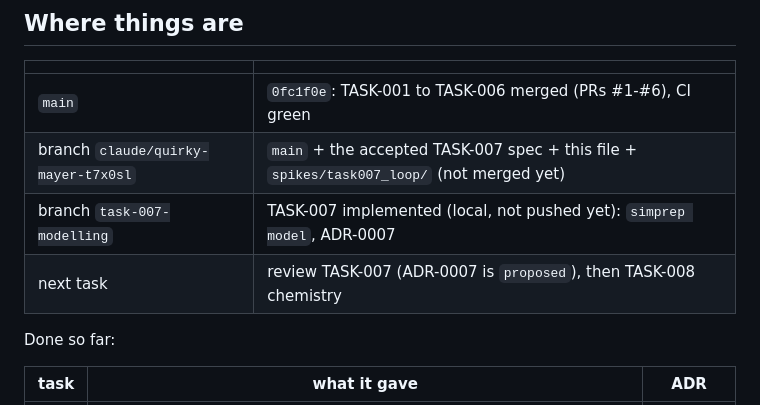
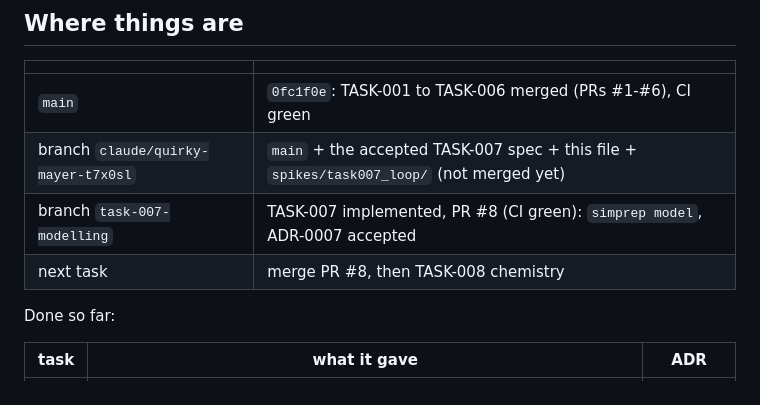
Before and after one commit to dhavirus/proteinMD_pipeline, a Markdown page: docs/HANDOFF.md, the part around the change. Drawn GitHub-style.

```diff
--- a/docs/HANDOFF.md
+++ b/docs/HANDOFF.md
@@ -9,8 +9,8 @@ Written at the end of the cloud session so work can continue from a local checko
 |---|---|
 | `main` | `0fc1f0e`: TASK-001 to TASK-006 merged (PRs #1-#6), CI green |
 | branch `claude/quirky-mayer-t7x0sl` | `main` + the accepted TASK-007 spec + this file + `spikes/task007_loop/` (not merged yet) |
-| branch `task-007-modelling` | TASK-007 implemented (local, not pushed yet): `simprep model`, ADR-0007 |
-| next task | review TASK-007 (ADR-0007 is `proposed`), then TASK-008 chemistry |
+| branch `task-007-modelling` | TASK-007 implemented, PR #8 (CI green): `simprep model`, ADR-0007 accepted |
+| next task | merge PR #8, then TASK-008 chemistry |
 
 Done so far:
 
```
Also changed, not shown: docs/decisions/ADR-0007-loop-modelling.md (+2 -1 lines).
